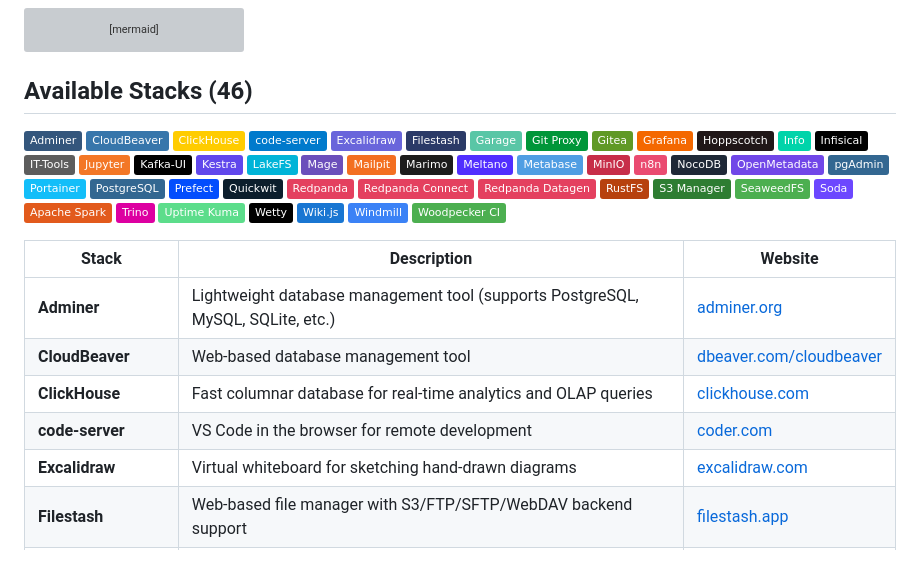
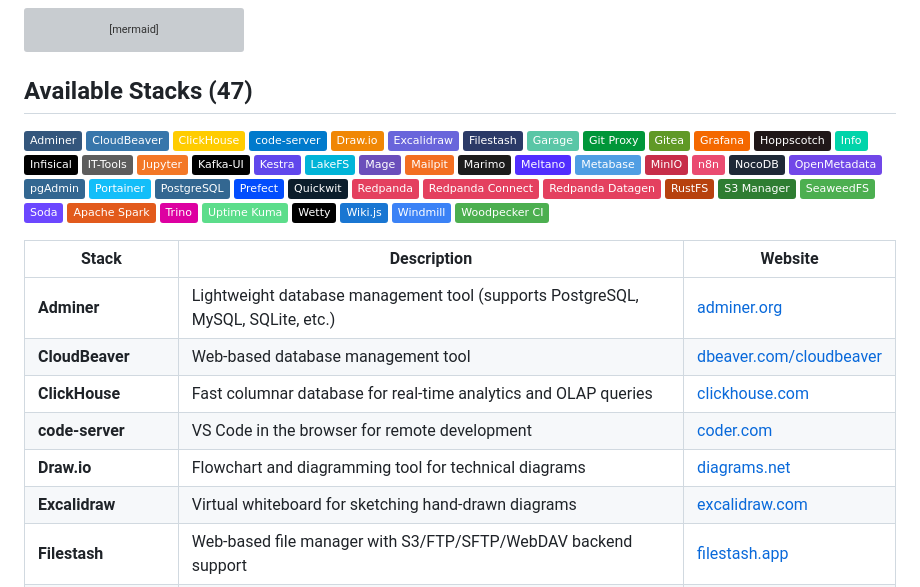
Before and after one commit to stefanko-ch/Nexus-Stack, a Markdown page: README.md, the part around the change. Drawn GitHub-style; badges without logos; blank space fills up the shorter version; grey boxes are pictures that could not be loaded.

````diff
--- a/README.md
+++ b/README.md
@@ -92,12 +92,13 @@ flowchart LR
     end
 ```
 
-## Available Stacks (46)
+## Available Stacks (47)
 
 ![Adminer](https://img.shields.io/badge/Adminer-34567C?logo=adminer&logoColor=white)
 ![CloudBeaver](https://img.shields.io/badge/CloudBeaver-3776AB?logo=dbeaver&logoColor=white)
 ![ClickHouse](https://img.shields.io/badge/ClickHouse-FFCC00?logo=clickhouse&logoColor=black)
 ![code-server](https://img.shields.io/badge/code--server-007ACC?logo=visualstudiocode&logoColor=white)
+![Draw.io](https://img.shields.io/badge/Draw.io-F08705?logo=diagramsdotnet&logoColor=white)
 ![Excalidraw](https://img.shields.io/badge/Excalidraw-6965DB?logo=excalidraw&logoColor=white)
 ![Filestash](https://img.shields.io/badge/Filestash-2B3A67?logo=files&logoColor=white)
 ![Garage](https://img.shields.io/badge/Garage-59C6A6?logo=amazons3&logoColor=white)
@@ -147,6 +148,7 @@ flowchart LR
 | **CloudBeaver** | Web-based database management tool | [dbeaver.com/cloudbeaver](https://dbeaver.com/cloudbeaver/) |
 | **ClickHouse** | Fast columnar database for real-time analytics and OLAP queries | [clickhouse.com](https://clickhouse.com) |
 | **code-server** | VS Code in the browser for remote development | [coder.com](https://coder.com) |
+| **Draw.io** | Flowchart and diagramming tool for technical diagrams | [diagrams.net](https://www.diagrams.net) |
 | **Excalidraw** | Virtual whiteboard for sketching hand-drawn diagrams | [excalidraw.com](https://excalidraw.com) |
 | **Filestash** | Web-based file manager with S3/FTP/SFTP/WebDAV backend support | [filestash.app](https://www.filestash.app) |
 | **Garage** | Lightweight S3-compatible object storage for self-hosting | [garagehq.deuxfleurs.fr](https://garagehq.deuxfleurs.fr) |
````
Also changed, not shown: docs/stacks/README.md (+1 -0 lines), docs/stacks/drawio.md (added, +20 -0 lines).
